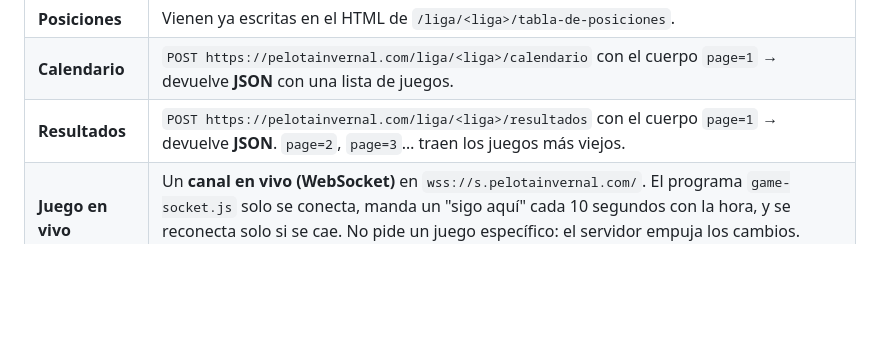
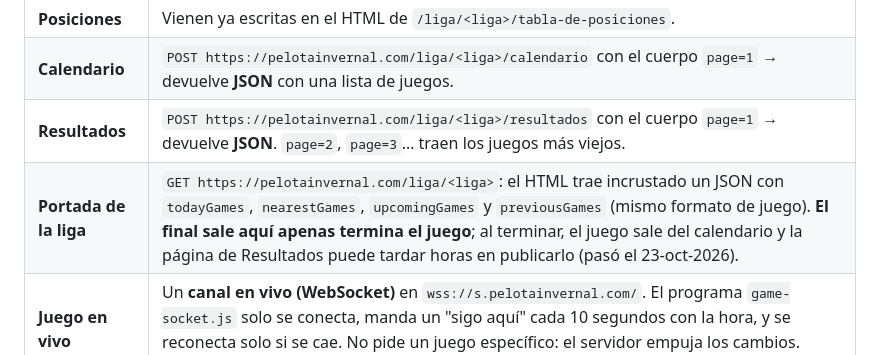
Before and after one commit to lotoanalytics/basebalanalytics, a Markdown page: ANALISIS-PN.md, the part around the change. Rendered like a GitHub page; blank space fills up the shorter version.

```diff
--- a/ANALISIS-PN.md
+++ b/ANALISIS-PN.md
@@ -26,6 +26,7 @@ El sitio funciona sobre la plataforma **Kiskoo / Conéctate**. Es la misma empre
 | **Posiciones** | Vienen ya escritas en el HTML de `/liga/<liga>/tabla-de-posiciones`. |
 | **Calendario** | `POST https://pelotainvernal.com/liga/<liga>/calendario` con el cuerpo `page=1` → devuelve **JSON** con una lista de juegos. |
 | **Resultados** | `POST https://pelotainvernal.com/liga/<liga>/resultados` con el cuerpo `page=1` → devuelve **JSON**. `page=2`, `page=3`… traen los juegos más viejos. |
+| **Portada de la liga** | `GET https://pelotainvernal.com/liga/<liga>`: el HTML trae incrustado un JSON con `todayGames`, `nearestGames`, `upcomingGames` y `previousGames` (mismo formato de juego). **El final sale aquí apenas termina el juego**; al terminar, el juego sale del calendario y la página de Resultados puede tardar horas en publicarlo (pasó el 23-oct-2026). |
 | **Juego en vivo** | Un **canal en vivo (WebSocket)** en `wss://s.pelotainvernal.com/`. El programa `game-socket.js` solo se conecta, manda un "sigo aquí" cada 10 segundos con la hora, y se reconecta solo si se cae. No pide un juego específico: el servidor empuja los cambios. **Falta ver qué mensajes manda durante un juego** (a las 3:00 p. m. no había juego). |
 | **Detalle de un juego** | `https://pelotainvernal.com/<id del juego>`, por ejemplo `/2198`. Trae los dos lineups, el cara a cara de la temporada (G P C H E) y las estadísticas generales de cada equipo: **CA** = carreras anotadas por juego, **CP** = carreras permitidas por juego, **H** = hits por juego, **E** = errores por juego. |
 | Otro | `idle-reload.js`: si la pestaña estuvo escondida más de 1 minuto, la página se recarga sola al volver. |
```
Also changed, not shown: INSTRUCCIONES.md (+1 -0 lines).
